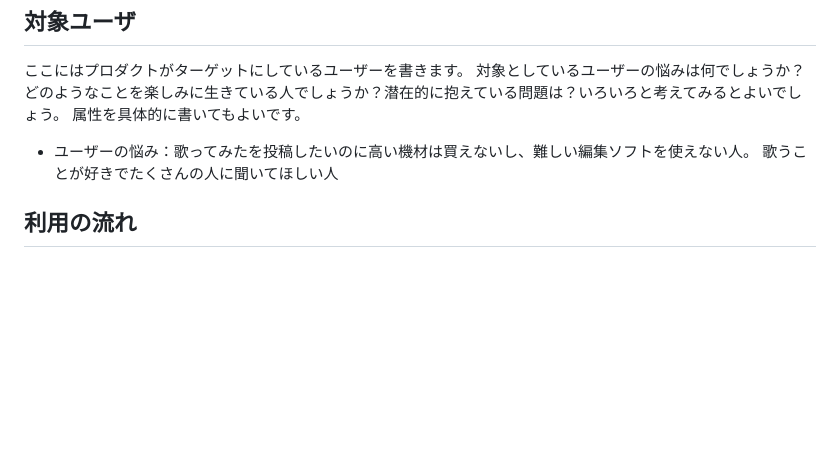
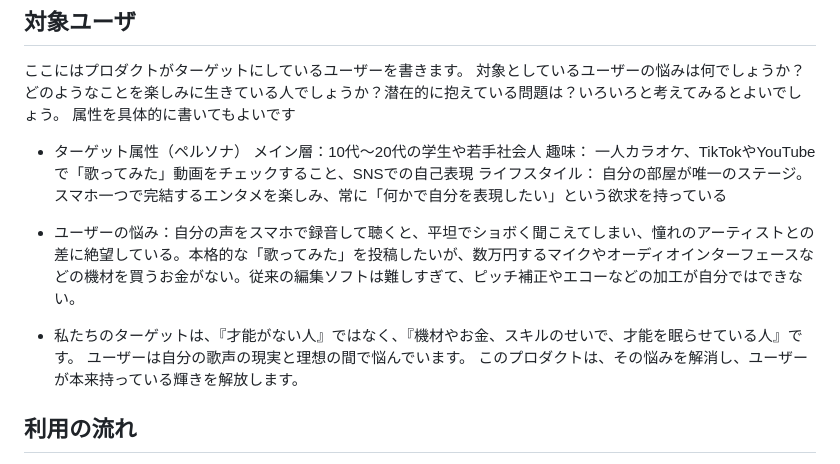
Before and after one commit to p2hacks2025/post-03, a Markdown page: README.md, the part around the change. Rendered like a GitHub page; blank space fills up the shorter version.

```diff
--- a/README.md
+++ b/README.md
@@ -27,9 +27,17 @@ Crestarl
 ## 対象ユーザ
 ここにはプロダクトがターゲットにしているユーザーを書きます。
 対象としているユーザーの悩みは何でしょうか？どのようなことを楽しみに生きている人でしょうか？潜在的に抱えている問題は？いろいろと考えてみるとよいでしょう。
-属性を具体的に書いてもよいです。
-- ユーザーの悩み：歌ってみたを投稿したいのに高い機材は買えないし、難しい編集ソフトを使えない人。
-歌うことが好きでたくさんの人に聞いてほしい人
+属性を具体的に書いてもよいです
+
+- ターゲット属性（ペルソナ）
+メイン層：10代〜20代の学生や若手社会人
+趣味： 一人カラオケ、TikTokやYouTubeで「歌ってみた」動画をチェックすること、SNSでの自己表現
+ライフスタイル： 自分の部屋が唯一のステージ。スマホ一つで完結するエンタメを楽しみ、常に「何かで自分を表現したい」という欲求を持っている
+
+- ユーザーの悩み：自分の声をスマホで録音して聴くと、平坦でショボく聞こえてしまい、憧れのアーティストとの差に絶望している。本格的な「歌ってみた」を投稿したいが、数万円するマイクやオーディオインターフェースなどの機材を買うお金がない。従来の編集ソフトは難しすぎて、ピッチ補正やエコーなどの加工が自分ではできない。
+
+- 私たちのターゲットは、『才能がない人』ではなく、『機材やお金、スキルのせいで、才能を眠らせている人』です。 ユーザーは自分の歌声の現実と理想の間で悩んでいます。 このプロダクトは、その悩みを解消し、ユーザーが本来持っている輝きを解放します。
+
 
 
 ## 利用の流れ
```
